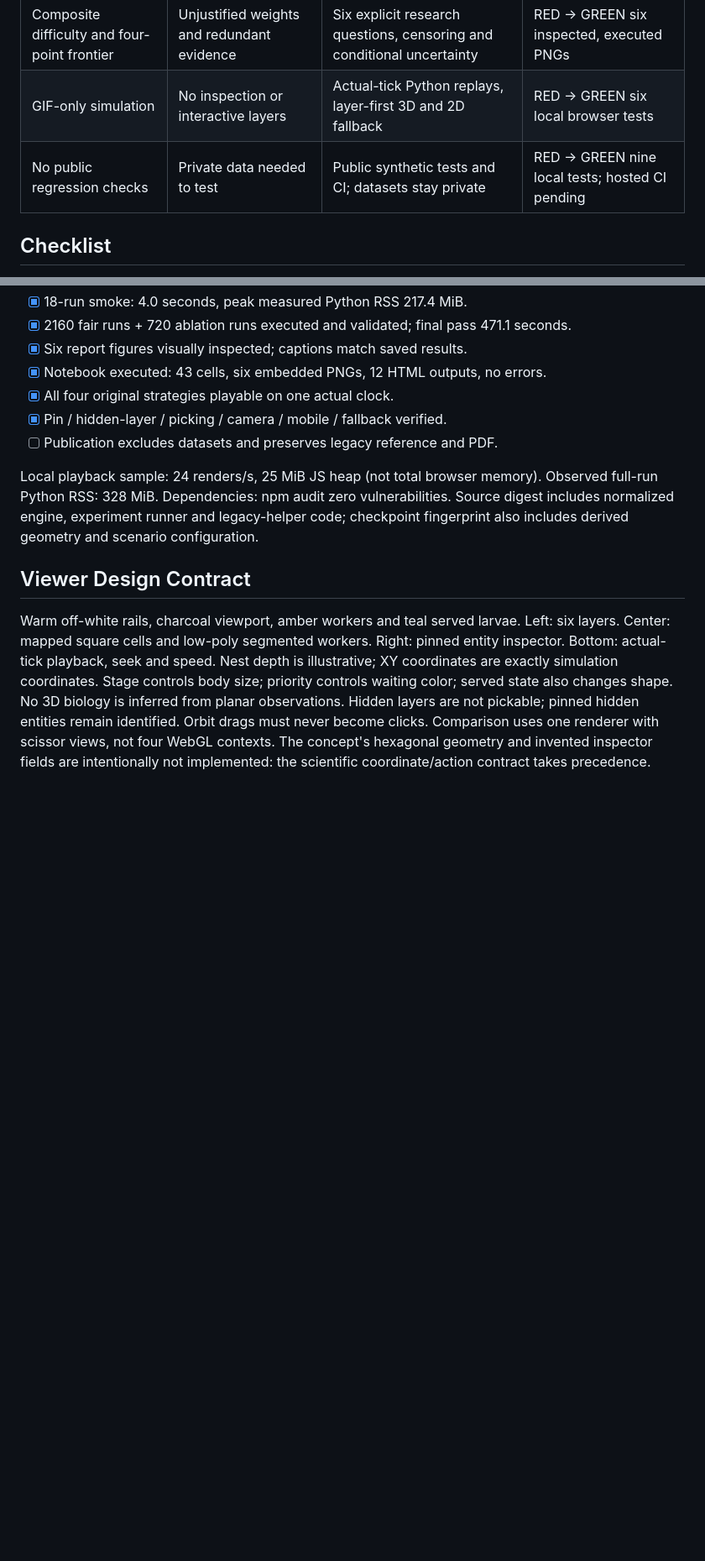
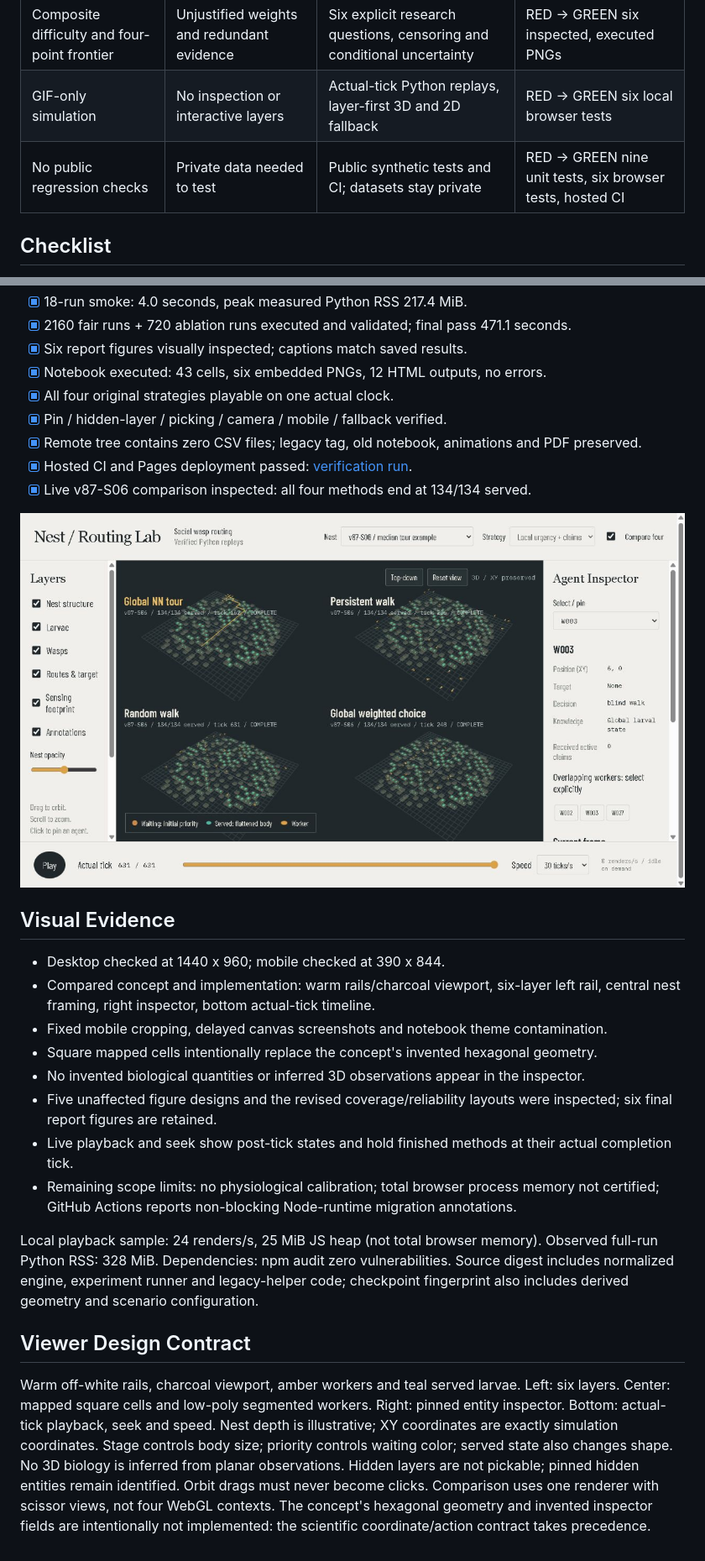
Before and after one commit to hemu77/Bio-Inspired-Routing-Optimization-in-Social-Wasps, a Markdown page: docs/ACCEPTANCE.md, 2 parts joined by grey strips. Shown: that part at 84% size. Rendered like a GitHub page; pictures changed too: docs/live-comparison.jpg (added); blank space fills up the shorter version.

Commit message:
Record passing hosted verification and live replay evidence

```diff
--- a/docs/ACCEPTANCE.md
+++ b/docs/ACCEPTANCE.md
@@ -10,7 +10,7 @@ Checkboxes become checked only after evidence is recorded. RED means failing or
 | Single-run ranking | No stochastic stability check | Ten paired replicates, all 36 scenarios, separately reported ablations | RED -> GREEN 2160 fair + 720 ablation runs |
 | Composite difficulty and four-point frontier | Unjustified weights and redundant evidence | Six explicit research questions, censoring and conditional uncertainty | RED -> GREEN six inspected, executed PNGs |
 | GIF-only simulation | No inspection or interactive layers | Actual-tick Python replays, layer-first 3D and 2D fallback | RED -> GREEN six local browser tests |
-| No public regression checks | Private data needed to test | Public synthetic tests and CI; datasets stay private | RED -> GREEN nine local tests; hosted CI pending |
+| No public regression checks | Private data needed to test | Public synthetic tests and CI; datasets stay private | RED -> GREEN nine unit tests, six browser tests, hosted CI |
 
 ## Checklist
 - [x] Legacy benchmark reproduced: 144 runs; NN-tour median 67, greedy 142.5, persistent 463.5, random 529.
@@ -21,7 +21,21 @@ Checkboxes become checked only after evidence is recorded. RED means failing or
 - [x] Notebook executed: 43 cells, six embedded PNGs, 12 HTML outputs, no errors.
 - [x] All four original strategies playable on one actual clock.
 - [x] Pin / hidden-layer / picking / camera / mobile / fallback verified.
-- [ ] Publication excludes datasets and preserves legacy reference and PDF.
+- [x] Remote tree contains zero CSV files; legacy tag, old notebook, animations and PDF preserved.
+- [x] Hosted CI and Pages deployment passed: [verification run](https://github.com/hemu77/Bio-Inspired-Routing-Optimization-in-Social-Wasps/actions/runs/36641827666).
+- [x] Live v87-S06 comparison inspected: all four methods end at 134/134 served.
+
+![Verified live comparison](live-comparison.jpg)
+
+## Visual Evidence
+- Desktop checked at 1440 x 960; mobile checked at 390 x 844.
+- Compared concept and implementation: warm rails/charcoal viewport, six-layer left rail, central nest framing, right inspector, bottom actual-tick timeline.
+- Fixed mobile cropping, delayed canvas screenshots and notebook theme contamination.
+- Square mapped cells intentionally replace the concept's invented hexagonal geometry.
+- No invented biological quantities or inferred 3D observations appear in the inspector.
+- Five unaffected figure designs and the revised coverage/reliability layouts were inspected; six final report figures are retained.
+- Live playback and seek show post-tick states and hold finished methods at their actual completion tick.
+- Remaining scope limits: no physiological calibration; total browser process memory not certified; GitHub Actions reports non-blocking Node-runtime migration annotations.
 
 Local playback sample: 24 renders/s, 25 MiB JS heap (not total browser memory).
 Observed full-run Python RSS: 328 MiB. Dependencies: npm audit zero vulnerabilities.
```
Also changed, not shown: README.md (+2 -0 lines).
